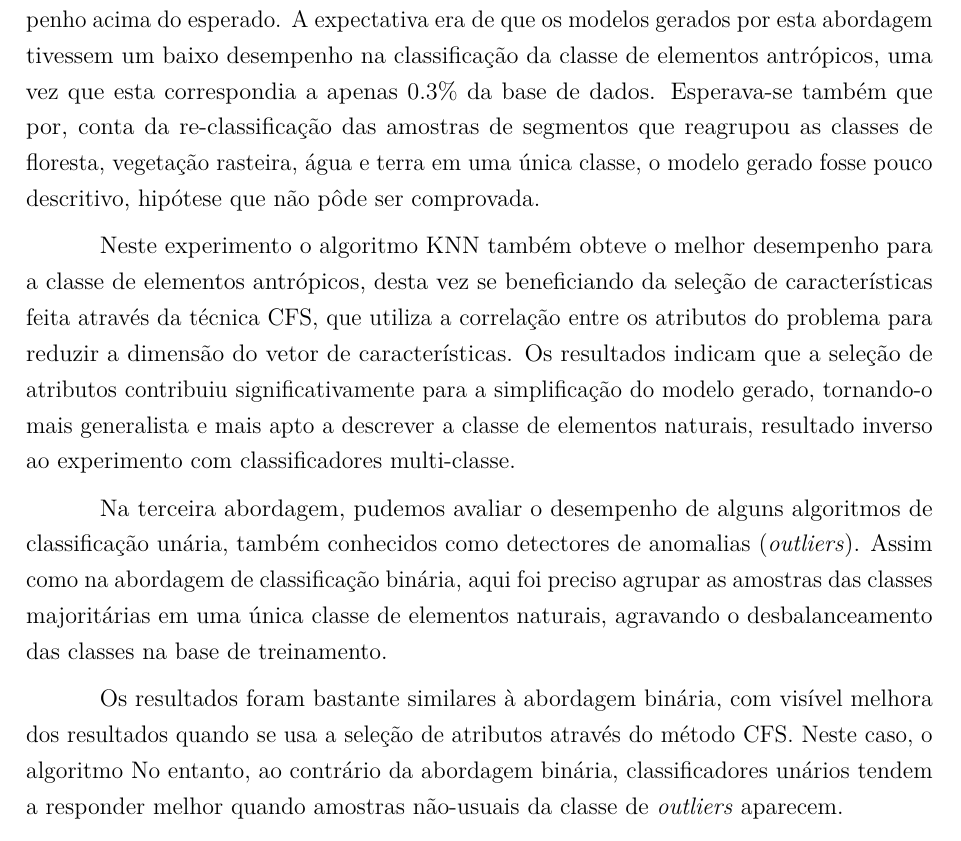
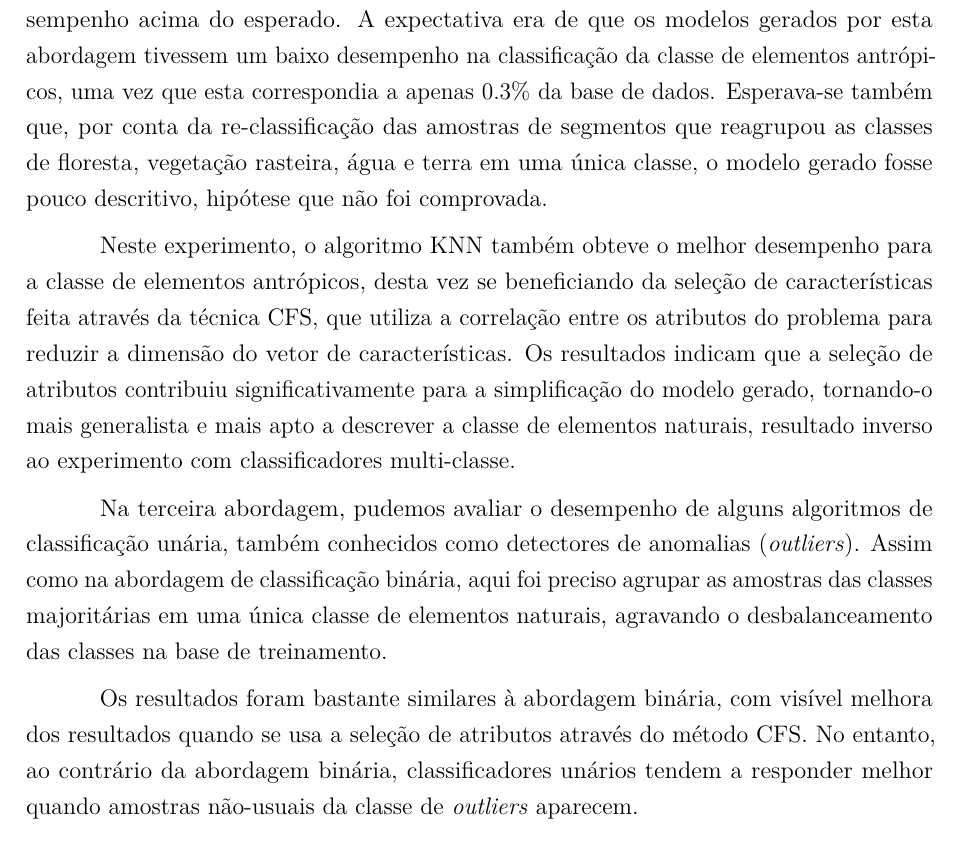
Before and after one commit to luizcavalcanti/dissertacao, a LaTeX thesis (final/dissertacao.tex, which reads final/conclusao.tex): part of page 82 of 97, cut so that both start at the same text. Compiled offline with pdfLaTeX.

Commit message:
[conclusao] correções simples
Signed-off-by: Luiz Carlos Cavalcanti <cavalcanti.luiz@gmail.com>

```diff
--- a/final/conclusao.tex
+++ b/final/conclusao.tex
@@ -14,13 +14,13 @@ A primeira delas utiliza classificadores multi-classe em uma base com rótulos d
 
 Adicionalmente, um problema da abordagem com classificadores multi-classe é a pouca generalização do aprendizado sobre elementos antrópicos, visto que se trata de uma classe pouco previsível. Como os elementos antrópicos fazem parte do modelo de treinamento, novas amostras de objetos antrópicos cujas características se distanciem das amostras de elementos antrópicos da base de treinamento tendem a reduzir a precisão do modelo.
 
-A segunda abordagem analisada, que utiliza classificadores binários, obteve desempenho acima do esperado. A expectativa era de que os modelos gerados por esta abordagem tivessem um baixo desempenho na classificação da classe de elementos antrópicos, uma vez que esta correspondia a apenas 0.3\% da base de dados. Esperava-se também que por, conta da re-classificação das amostras de segmentos que reagrupou as classes de floresta, vegetação rasteira, água e terra em uma única classe, o modelo gerado fosse pouco descritivo, hipótese que não pôde ser comprovada.
+A segunda abordagem analisada, que utiliza classificadores binários, obteve desempenho acima do esperado. A expectativa era de que os modelos gerados por esta abordagem tivessem um baixo desempenho na classificação da classe de elementos antrópicos, uma vez que esta correspondia a apenas 0.3\% da base de dados. Esperava-se também que, por conta da re-classificação das amostras de segmentos que reagrupou as classes de floresta, vegetação rasteira, água e terra em uma única classe, o modelo gerado fosse pouco descritivo, hipótese que não foi comprovada.
 
-Neste experimento o algoritmo KNN também obteve o melhor desempenho para a classe de elementos antrópicos, desta vez se beneficiando da seleção de características feita através da técnica CFS, que utiliza a correlação entre os atributos do problema para reduzir a dimensão do vetor de características. Os resultados indicam que a seleção de atributos contribuiu significativamente para a simplificação do modelo gerado, tornando-o mais generalista e mais apto a descrever a classe de elementos naturais, resultado inverso ao experimento com classificadores multi-classe.
+Neste experimento, o algoritmo KNN também obteve o melhor desempenho para a classe de elementos antrópicos, desta vez se beneficiando da seleção de características feita através da técnica CFS, que utiliza a correlação entre os atributos do problema para reduzir a dimensão do vetor de características. Os resultados indicam que a seleção de atributos contribuiu significativamente para a simplificação do modelo gerado, tornando-o mais generalista e mais apto a descrever a classe de elementos naturais, resultado inverso ao experimento com classificadores multi-classe.
 
 Na terceira abordagem, pudemos avaliar o desempenho de alguns algoritmos de classificação unária, também conhecidos como detectores de anomalias (\textit{outliers}). Assim como na abordagem de classificação binária, aqui foi preciso agrupar as amostras das classes majoritárias em uma única classe de elementos naturais, agravando o desbalanceamento das classes na base de treinamento.
 
-Os resultados foram bastante similares à abordagem binária, com visível melhora dos resultados quando se usa a seleção de atributos através do método CFS. Neste caso, o algoritmo No entanto, ao contrário da abordagem binária, classificadores unários tendem a responder melhor quando amostras não-usuais da classe de \textit{outliers} aparecem.
+Os resultados foram bastante similares à abordagem binária, com visível melhora dos resultados quando se usa a seleção de atributos através do método CFS. No entanto, ao contrário da abordagem binária, classificadores unários tendem a responder melhor quando amostras não-usuais da classe de \textit{outliers} aparecem.
 
 A última abordagem analisada neste trabalho se utiliza de um conjunto de classificadores unários. Uma vez que cada classificador é responsável por aprender e criar um modelo para reconhecer uma classe do problema, esta estratégia permitiu que modelos mais especializados fossem criados e que diferentes maneiras de chegar a um consenso sobre a classificação das amostras fossem testados.
 
```
Also changed, not shown: final/conclusao.tex (2 more changed lines).
